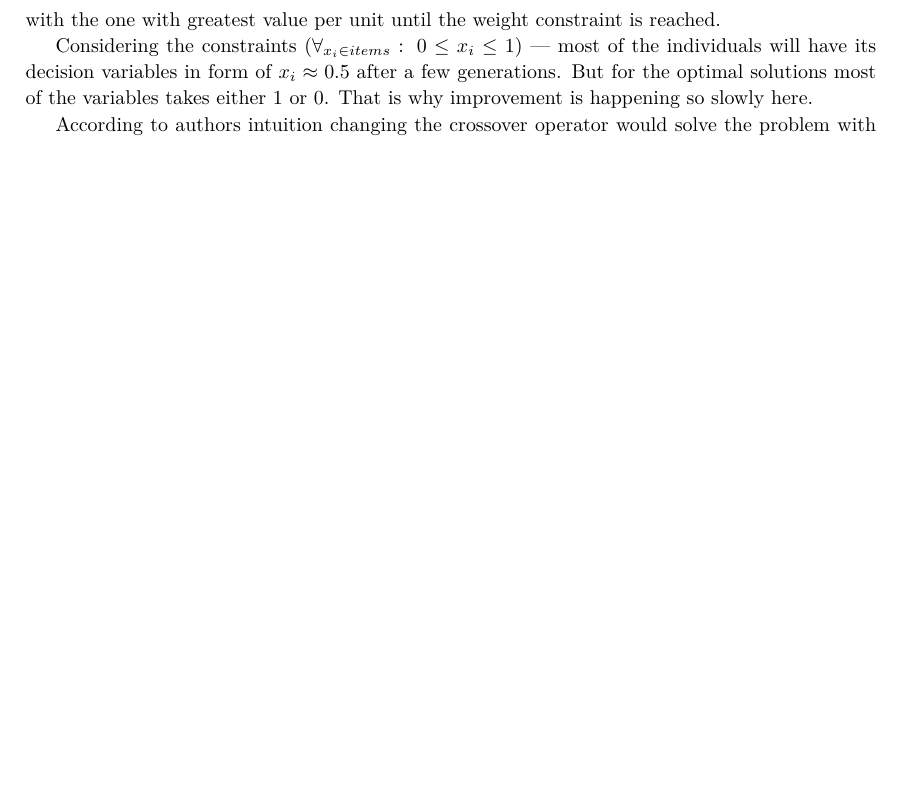
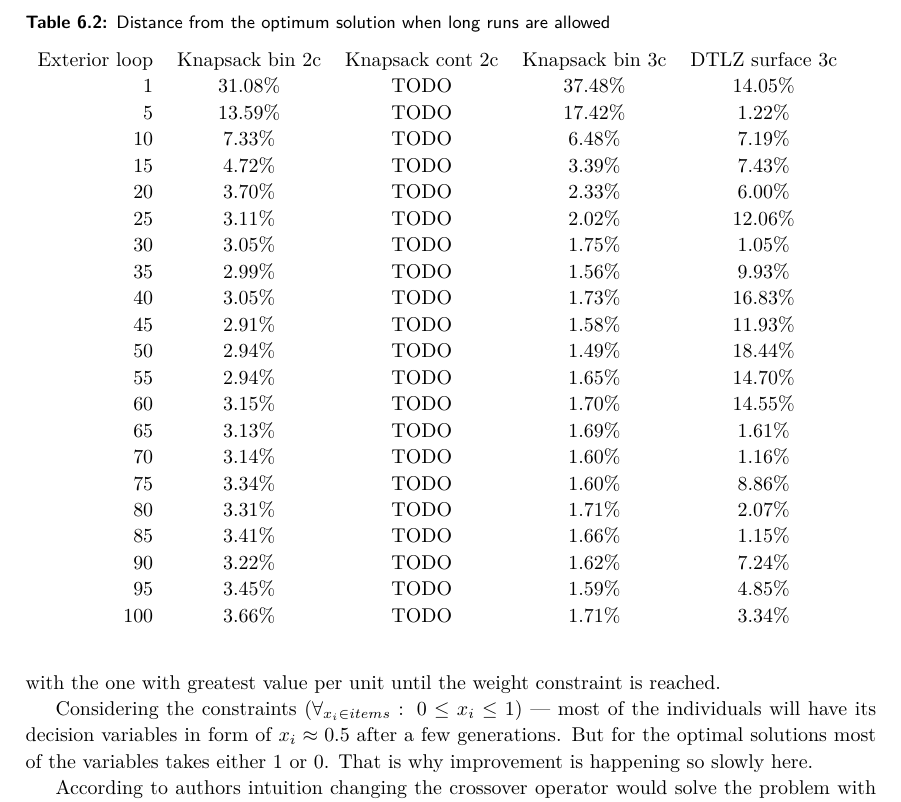
Before and after one commit to igor-kupczynski/DarwinDS, a LaTeX thesis (Thesis/main.tex, which reads Thesis/sec_exp_no_uncertainty.tex): part of page 40 of 67, cut at the place of the change, the shorter picture padded with empty space. Compiled offline with pdfLaTeX.

Commit message:
Added more tables

```diff
--- a/Thesis/sec_exp_no_uncertainty.tex
+++ b/Thesis/sec_exp_no_uncertainty.tex
@@ -392,7 +393,35 @@ it will be evident from the first few iterations.
   \label{outer}
 \end{figure}
 
-
+\begin{table}
+  \caption{Distance from the optimum solution when long runs are allowed}
+  \label{t:opt_dist_long}
+  \begin{tabular}{r c c c c}
+    Exterior loop & Knapsack bin 2c & Knapsack cont 2c & Knapsack bin 3c &
+    DTLZ surface 3c \\
+    1 & 31.08\% & TODO & 37.48\% & 14.05\% \\
+    5 & 13.59\% & TODO & 17.42\% & 1.22\% \\
+    10 & 7.33\% & TODO & 6.48\% & 7.19\% \\
+    15 & 4.72\% & TODO & 3.39\% & 7.43\% \\
+    20 & 3.70\% & TODO & 2.33\% & 6.00\% \\
+    25 & 3.11\% & TODO & 2.02\% & 12.06\% \\
+    30 & 3.05\% & TODO & 1.75\% & 1.05\% \\
+    35 & 2.99\% & TODO & 1.56\% & 9.93\% \\
+    40 & 3.05\% & TODO & 1.73\% & 16.83\% \\
+    45 & 2.91\% & TODO & 1.58\% & 11.93\% \\
+    50 & 2.94\% & TODO & 1.49\% & 18.44\% \\
+    55 & 2.94\% & TODO & 1.65\% & 14.70\% \\
+    60 & 3.15\% & TODO & 1.70\% & 14.55\% \\
+    65 & 3.13\% & TODO & 1.69\% & 1.61\% \\
+    70 & 3.14\% & TODO & 1.60\% & 1.16\% \\
+    75 & 3.34\% & TODO & 1.60\% & 8.86\% \\
+    80 & 3.31\% & TODO & 1.71\% & 2.07\% \\
+    85 & 3.41\% & TODO & 1.66\% & 1.15\% \\
+    90 & 3.22\% & TODO & 1.62\% & 7.24\% \\
+    95 & 3.45\% & TODO & 1.59\% & 4.85\% \\
+    100 & 3.66\% & TODO & 1.71\% & 3.34\% \\
+  \end{tabular}
+\end{table}
 
 \clearpage{}
 \subsection{The importance of parameters}
```
Also changed, not shown: Thesis/sec_exp_no_uncertainty.tex (9 more changed lines).
